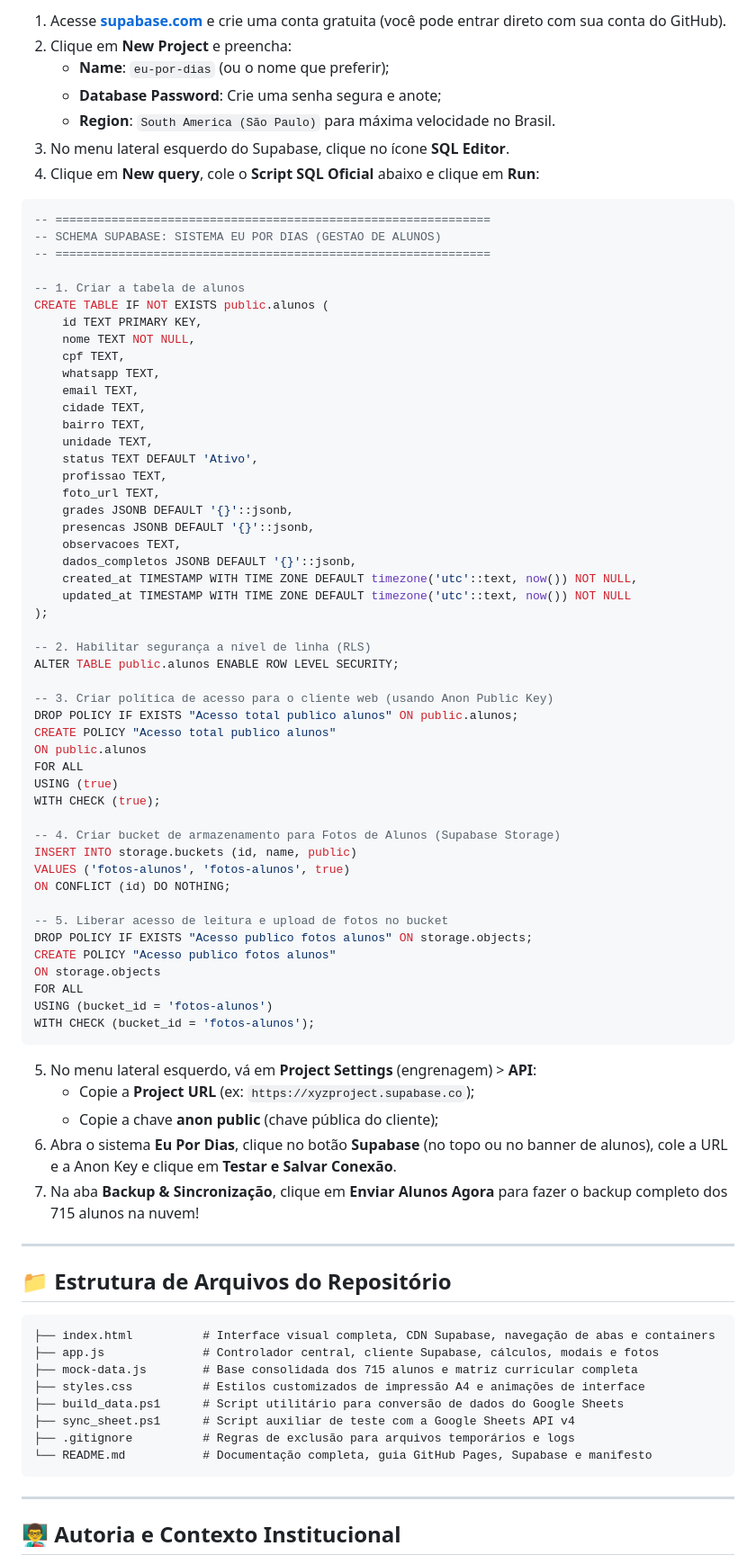
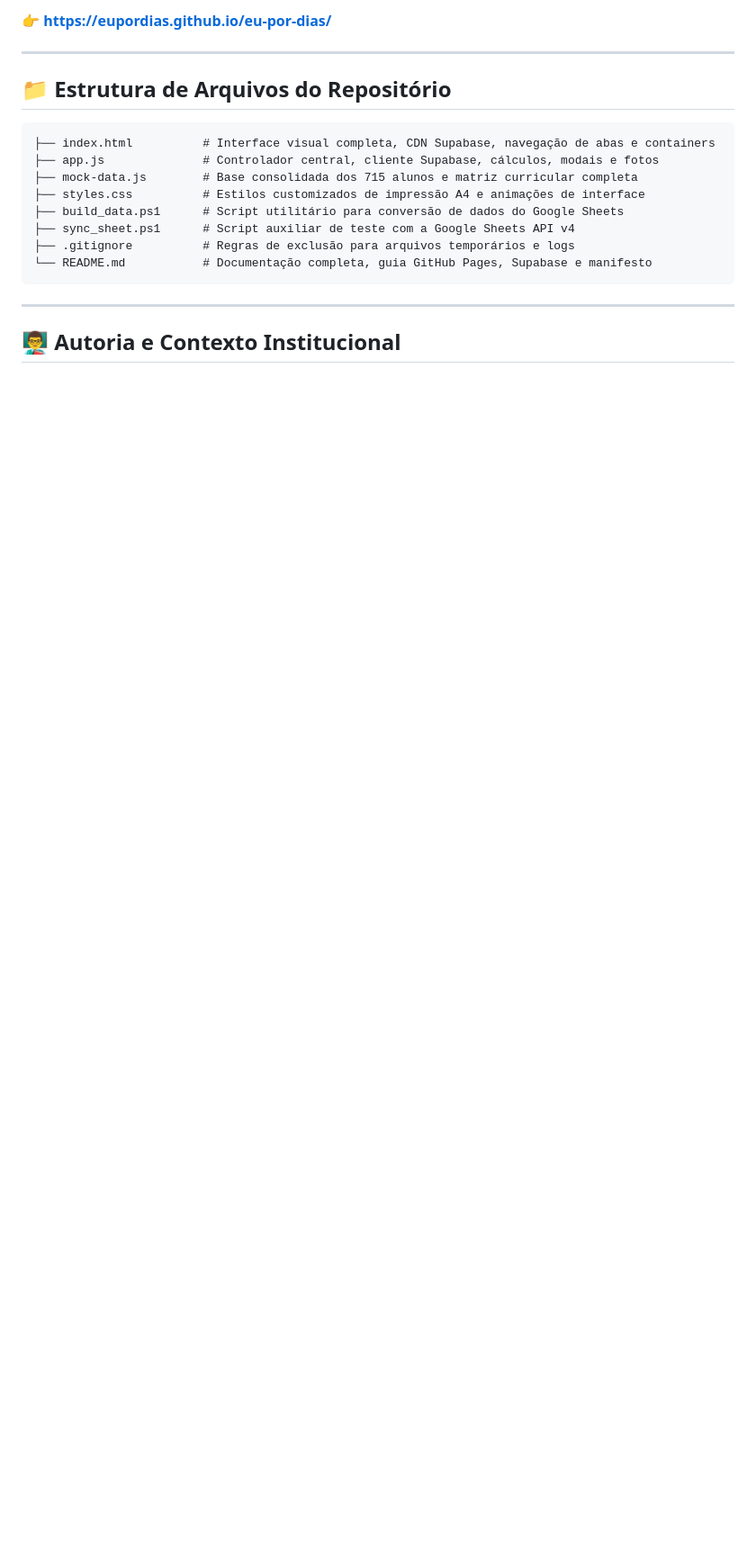
Before and after one commit to eupordias/eu-por-dias, a Markdown page: README.md, the part around one of its changes. Shown at 90% size. Drawn GitHub-style; blank space fills up the shorter version.

Commit message:
docs: remove secao de tutoriais do README mantendo apenas o link oficial de producao

````diff
--- a/README.md
+++ b/README.md
@@ -134,67 +97,4 @@ O **Eu Por Dias** possui integração nativa e híbrida (*offline-first*) com o
-1. Acesse **[supabase.com](https://supabase.com)** e crie uma conta gratuita (você pode entrar direto com sua conta do GitHub).
-2. Clique em **New Project** e preencha:
-   * **Name**: `eu-por-dias` (ou o nome que preferir);
-   * **Database Password**: Crie uma senha segura e anote;
-   * **Region**: `South America (São Paulo)` para máxima velocidade no Brasil.
-3. No menu lateral esquerdo do Supabase, clique no ícone **SQL Editor**.
-4. Clique em **New query**, cole o **Script SQL Oficial** abaixo e clique em **Run**:
-
-```sql
--- ==============================================================
--- SCHEMA SUPABASE: SISTEMA EU POR DIAS (GESTAO DE ALUNOS)
--- ==============================================================
-
--- 1. Criar a tabela de alunos
-CREATE TABLE IF NOT EXISTS public.alunos (
-    id TEXT PRIMARY KEY,
-    nome TEXT NOT NULL,
-    cpf TEXT,
-    whatsapp TEXT,
-    email TEXT,
-    cidade TEXT,
-    bairro TEXT,
-    unidade TEXT,
-    status TEXT DEFAULT 'Ativo',
-    profissao TEXT,
-    foto_url TEXT,
-    grades JSONB DEFAULT '{}'::jsonb,
-    presencas JSONB DEFAULT '{}'::jsonb,
-    observacoes TEXT,
-    dados_completos JSONB DEFAULT '{}'::jsonb,
-    created_at TIMESTAMP WITH TIME ZONE DEFAULT timezone('utc'::text, now()) NOT NULL,
-    updated_at TIMESTAMP WITH TIME ZONE DEFAULT timezone('utc'::text, now()) NOT NULL
-);
-
--- 2. Habilitar segurança a nível de linha (RLS)
-ALTER TABLE public.alunos ENABLE ROW LEVEL SECURITY;
-
--- 3. Criar política de acesso para o cliente web (usando Anon Public Key)
-DROP POLICY IF EXISTS "Acesso total publico alunos" ON public.alunos;
-CREATE POLICY "Acesso total publico alunos"
-ON public.alunos
-FOR ALL
-USING (true)
-WITH CHECK (true);
-
--- 4. Criar bucket de armazenamento para Fotos de Alunos (Supabase Storage)
-INSERT INTO storage.buckets (id, name, public)
-VALUES ('fotos-alunos', 'fotos-alunos', true)
-ON CONFLICT (id) DO NOTHING;
-
--- 5. Liberar acesso de leitura e upload de fotos no bucket
-DROP POLICY IF EXISTS "Acesso publico fotos alunos" ON storage.objects;
-CREATE POLICY "Acesso publico fotos alunos"
-ON storage.objects
-FOR ALL
-USING (bucket_id = 'fotos-alunos')
-WITH CHECK (bucket_id = 'fotos-alunos');
-```
-
-5. No menu lateral esquerdo, vá em **Project Settings** (engrenagem) > **API**:
-   * Copie a **Project URL** (ex: `https://xyzproject.supabase.co`);
-   * Copie a chave **anon public** (chave pública do cliente);
-6. Abra o sistema **Eu Por Dias**, clique no botão **Supabase** (no topo ou no banner de alunos), cole a URL e a Anon Key e clique em **Testar e Salvar Conexão**.
-7. Na aba **Backup & Sincronização**, clique em **Enviar Alunos Agora** para fazer o backup completo dos 715 alunos na nuvem!
+👉 **[https://eupordias.github.io/eu-por-dias/](https://eupordias.github.io/eu-por-dias/)**
 
 ---
 
````
Also changed, not shown: other parts of README.md (+2 -39 lines).
